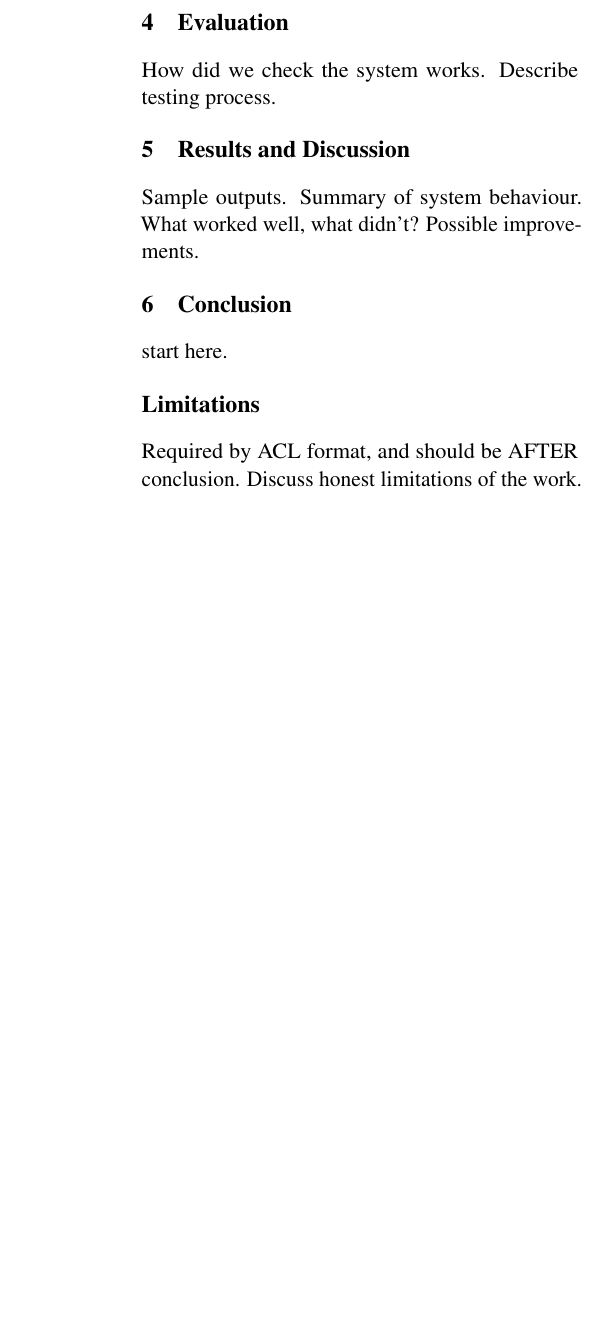
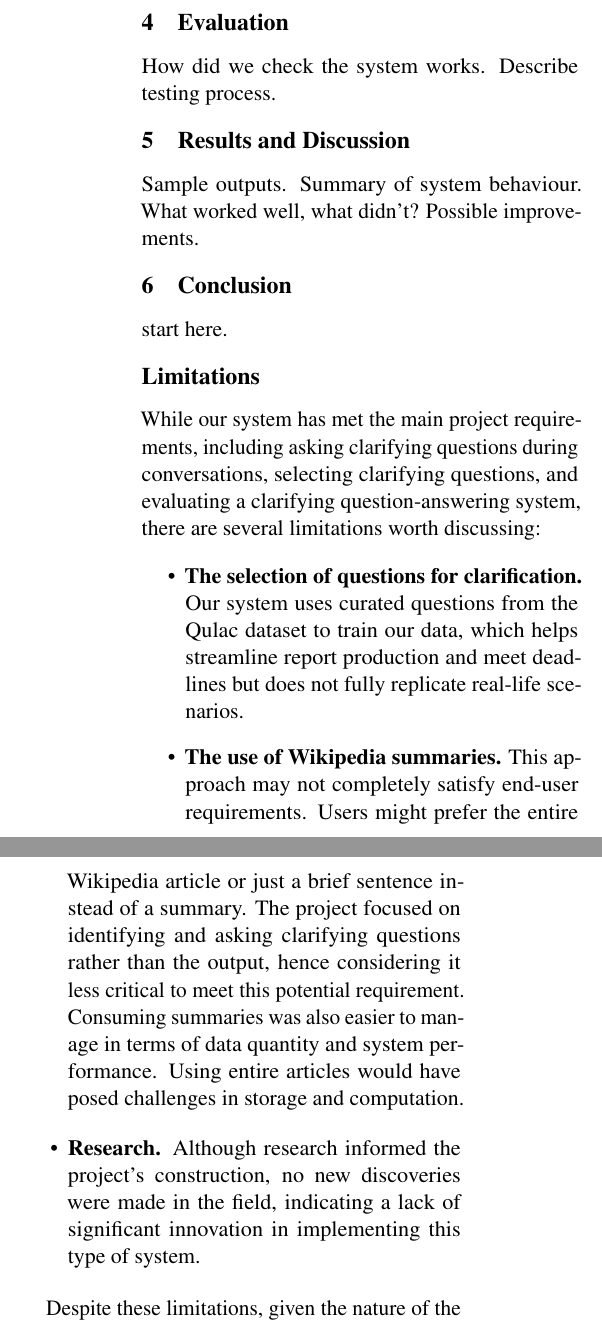
Before and after one commit to Crimson-Scot96/Conversational-AI, a LaTeX paper (report/set10120_cw2_report.tex): part of one column of page 5 of 5 before the commit and two parts of the columns of page 5 of 6 after it, the two joined at a grey line, cut so that both start at the same text, the shorter picture padded with empty space. Compiled offline with pdfLaTeX.

Commit message:
Update set10120_cw2_report.tex
Added Limitation and future works

```diff
--- a/report/set10120_cw2_report.tex
+++ b/report/set10120_cw2_report.tex
@@ -177,5 +177,17 @@ Possible improvements.
 start here.
 
 \section*{Limitations}
-Required by ACL format, and should be AFTER conclusion.
-Discuss honest limitations of the work.
+
+While our system has met the main project requirements, including asking clarifying questions during conversations, selecting clarifying questions, and evaluating a clarifying question-answering system, there are several limitations worth discussing:
+
+\begin{itemize}
+    \item \textbf{The selection of questions for clarification.} Our system uses curated questions from the Qulac dataset to train our data, which helps streamline report production and meet deadlines but does not fully replicate real-life scenarios.
+
+    \item \textbf{The use of Wikipedia summaries.} This approach may not completely satisfy end-user requirements. Users might prefer the entire Wikipedia article or just a brief sentence instead of a summary. The project focused on identifying and asking clarifying questions rather than the output, hence considering it less critical to meet this potential requirement. Consuming summaries was also easier to manage in terms of data quantity and system performance. Using entire articles would have posed challenges in storage and computation.
+
+    \item \textbf{Research.} Although research informed the project's construction, no new discoveries were made in the field, indicating a lack of significant innovation in implementing this type of system.
+\end{itemize}
+
+Despite these limitations, given the nature of the project, time constraints, and available technical expertise, this solution is likely the most optimal that could be achieved within the given timeframe.
+
+\section*{Future Work}
@@ -182,3 +205,5 @@ Discuss honest limitations of the work.
+For any future research to be successful, it will need to provide more optimal timelines and expertise to effectively implement the aforementioned points.
+
 
 \section*{Ethics Statement}
 This project developed a conversational search system for educational demonstrative purposes. All datasets used were publicly available and no personal, sensitive, or specific user data was collected or processed. As the system operates using predefined Wikipedia summaries and clarifying questions, the risk of harm to individuals or groups is minimal.
```
Also changed, not shown: report/set10120_cw2_report.tex (11 more changed lines).
